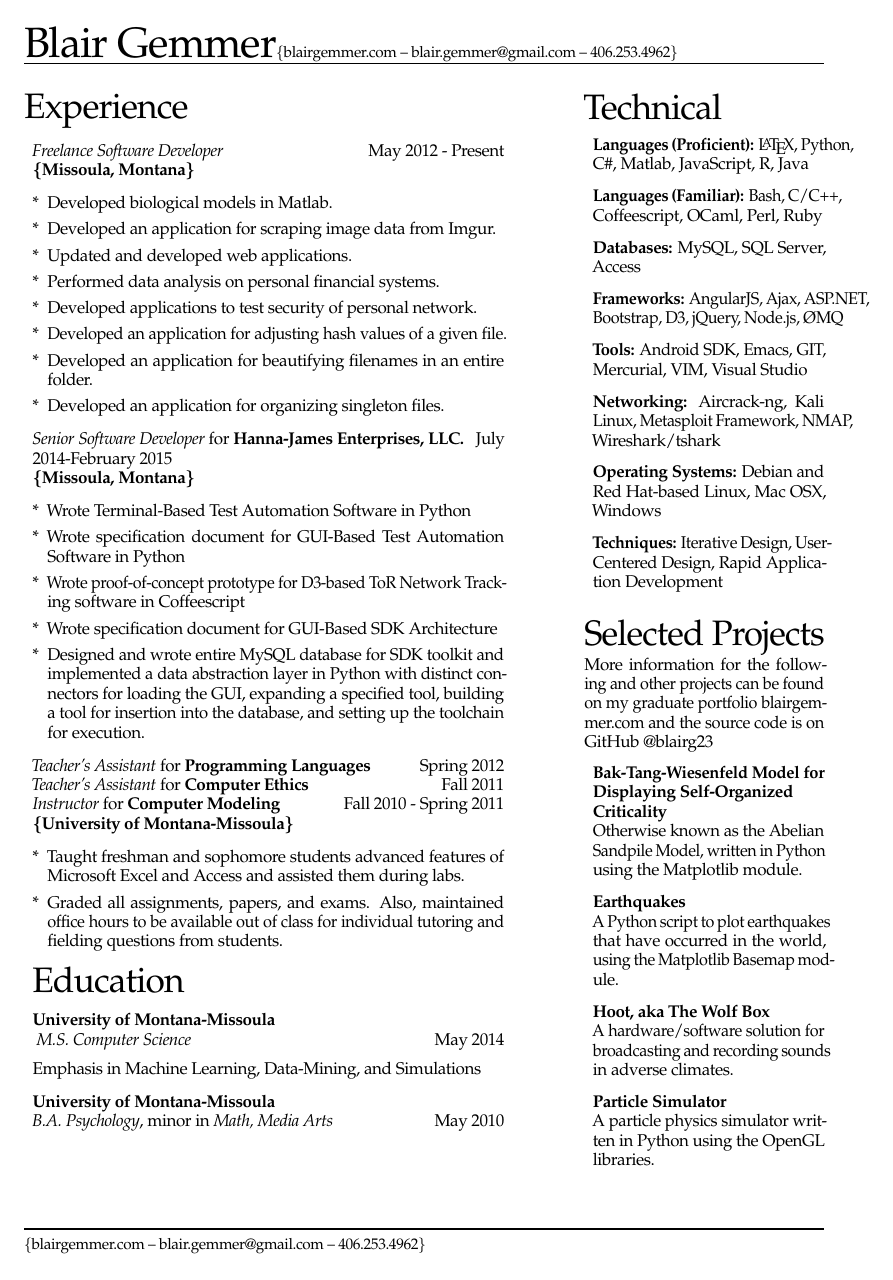
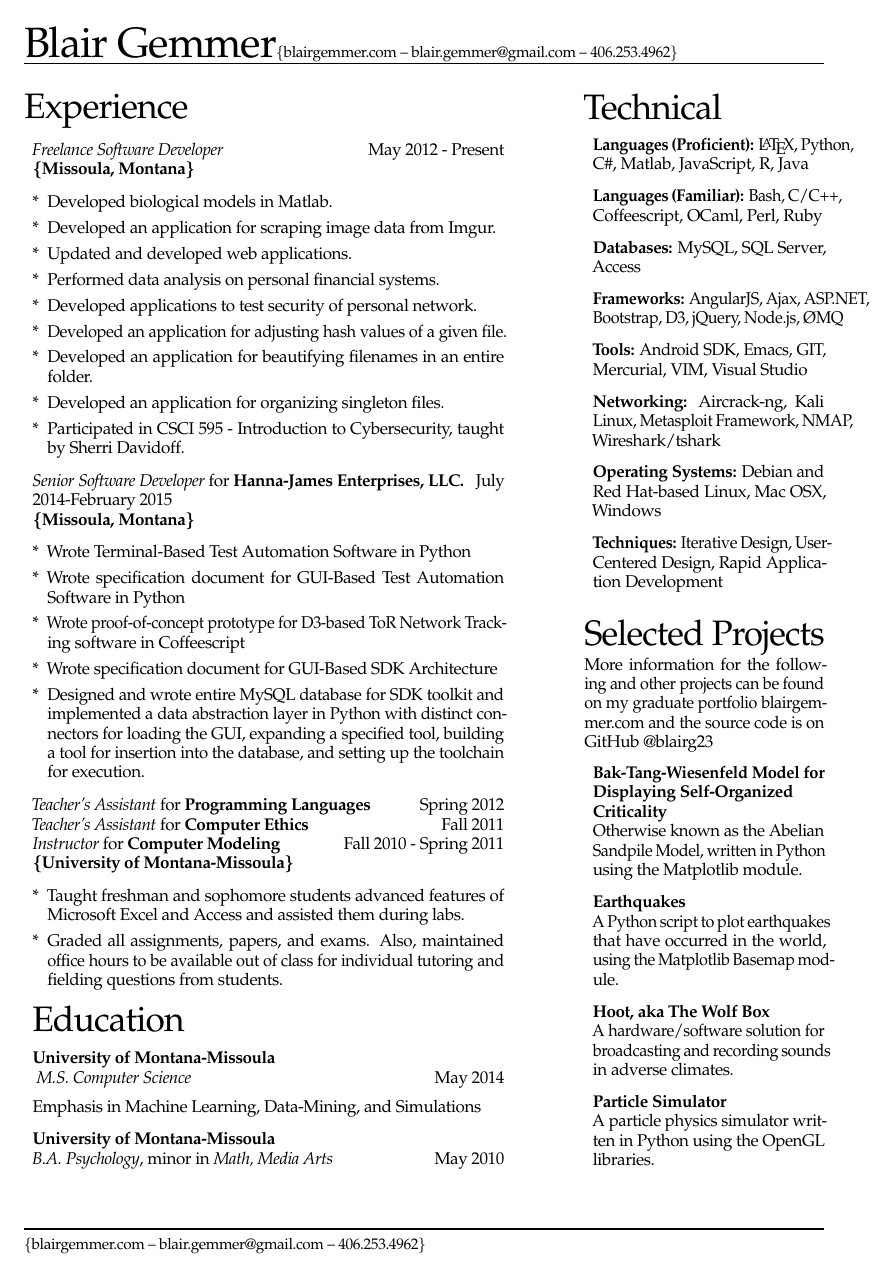
Before and after one commit to blairg23/CV, a LaTeX CV (resume.tex): the whole page. Compiled offline with pdfLaTeX.

Commit message:
Added 20150217

```diff
--- a/resume.tex
+++ b/resume.tex
@@ -77,6 +77,7 @@
 			\item Developed an application for adjusting hash values of a given file.
 			\item Developed an application for beautifying filenames in an entire folder.
 			\item Developed an application for organizing singleton files.
+			\item Participated in CSCI 595 - Introduction to Cybersecurity, taught by Sherri Davidoff.
 		\end{enumerate}
 
 	\item \textit{Senior Software Developer} for \textbf{Hanna-James Enterprises, LLC.} \hfill July 2014-February 2015\\
```
Also changed, not shown: resume.pdf.
